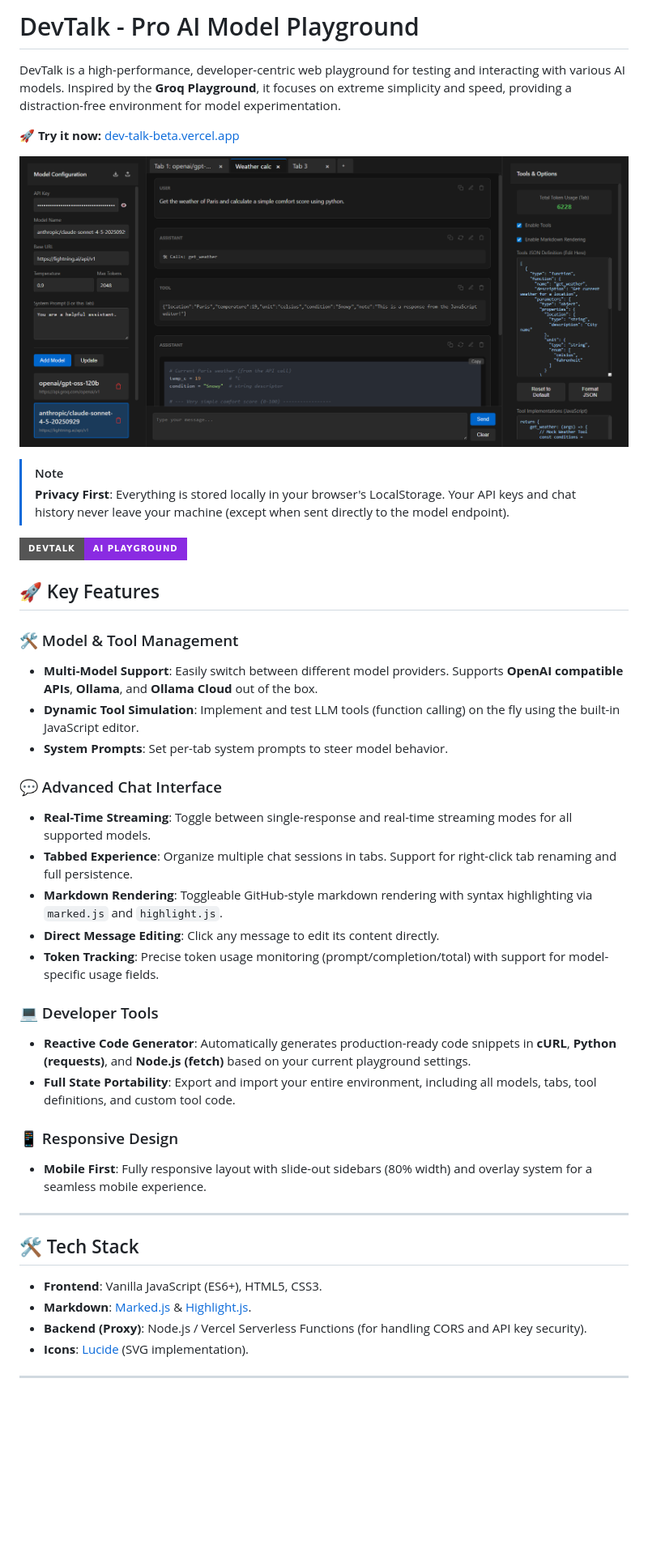
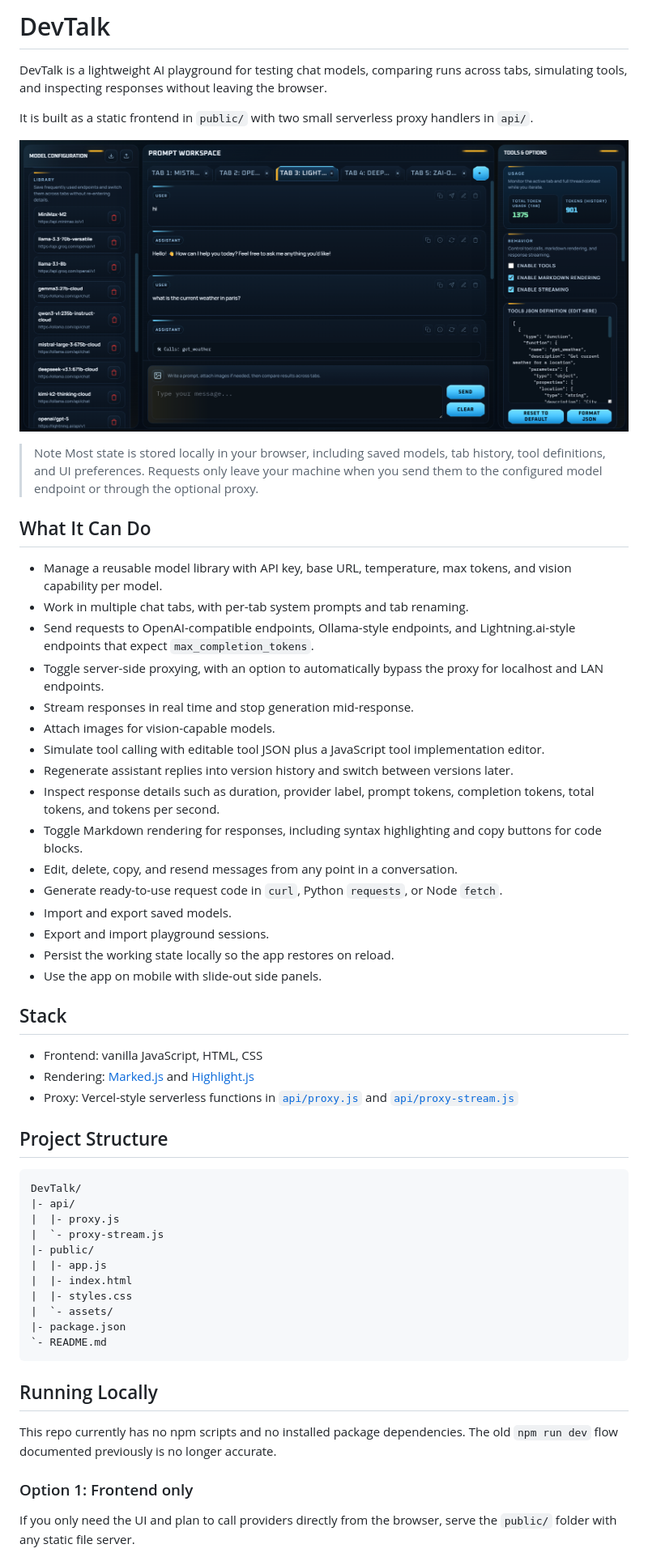
Before and after one commit to Myster-Pmf/DevTalk, a Markdown page: README.md, the part around the change printed below. Shown: that part at 81% size. Drawn GitHub-style; pictures changed too: public/assets/devtalk_interface.png; badges without logos; blank space fills up the shorter version.

Commit message:
updated readme with recent changes

````diff
--- a/README.md
+++ b/README.md
@@ -1,45 +1,60 @@
-# DevTalk - Pro AI Model Playground
+# DevTalk
 
-DevTalk is a high-performance, developer-centric web playground for testing and interacting with various AI models. Inspired by the **Groq Playground**, it focuses on extreme simplicity and speed, providing a distraction-free environment for model experimentation.
+DevTalk is a lightweight AI playground for testing chat models, comparing runs across tabs, simulating tools, and inspecting responses without leaving the browser.
 
-**🚀 Try it now:** [dev-talk-beta.vercel.app](https://dev-talk-beta.vercel.app/)
+It is built as a static frontend in `public/` with two small serverless proxy handlers in `api/`.
 
 ![DevTalk Interface](public/assets/devtalk_interface.png)
 
-> [!NOTE]
-> **Privacy First**: Everything is stored locally in your browser's LocalStorage. Your API keys and chat history never leave your machine (except when sent directly to the model endpoint).
+> Note
+> Most state is stored locally in your browser, including saved models, tab history, tool definitions, and UI preferences. Requests only leave your machine when you send them to the configured model endpoint or through the optional proxy.
 
-![DevTalk Banner](https://img.shields.io/badge/DevTalk-AI_Playground-blueviolet?style=for-the-badge&logo=openai)
+## What It Can Do
 
-## 🚀 Key Features
+- Manage a reusable model library with API key, base URL, temperature, max tokens, and vision capability per model.
+- Work in multiple chat tabs, with per-tab system prompts and tab renaming.
+- Send requests to OpenAI-compatible endpoints, Ollama-style endpoints, and Lightning.ai-style endpoints that expect `max_completion_tokens`.
+- Toggle server-side proxying, with an option to automatically bypass the proxy for localhost and LAN endpoints.
+- Stream responses in real time and stop generation mid-response.
+- Attach images for vision-capable models.
+- Simulate tool calling with editable tool JSON plus a JavaScript tool implementation editor.
+- Regenerate assistant replies into version history and switch between versions later.
+- Inspect response details such as duration, provider label, prompt tokens, completion tokens, total tokens, and tokens per second.
+- Toggle Markdown rendering for responses, including syntax highlighting and copy buttons for code blocks.
+- Edit, delete, copy, and resend messages from any point in a conversation.
+- Generate ready-to-use request code in `curl`, Python `requests`, or Node `fetch`.
+- Import and export saved models.
+- Export and import playground sessions.
+- Persist the working state locally so the app restores on reload.
+- Use the app on mobile with slide-out side panels.
 
-### 🛠 Model & Tool Management
-- **Multi-Model Support**: Easily switch between different model providers. Supports **OpenAI compatible APIs**, **Ollama**, and **Ollama Cloud** out of the box.
-- **Dynamic Tool Simulation**: Implement and test LLM tools (function calling) on the fly using the built-in JavaScript editor.
-- **System Prompts**: Set per-tab system prompts to steer model behavior.
+## Stack
 
-### 💬 Advanced Chat Interface
-- **Real-Time Streaming**: Toggle between single-response and real-time streaming modes for all supported models.
-- **Tabbed Experience**: Organize multiple chat sessions in tabs. Support for right-click tab renaming and full persistence.
-- **Markdown Rendering**: Toggleable GitHub-style markdown rendering with syntax highlighting via `marked.js` and `highlight.js`.
-- **Direct Message Editing**: Click any message to edit its content directly.
-- **Token Tracking**: Precise token usage monitoring (prompt/completion/total) with support for model-specific usage fields.
+- Frontend: vanilla JavaScript, HTML, CSS
+- Rendering: [Marked.js](https://marked.js.org/) and [Highlight.js](https://highlightjs.org/)
+- Proxy: Vercel-style serverless functions in [`api/proxy.js`](api/proxy.js) and [`api/proxy-stream.js`](api/proxy-stream.js)
 
-### 💻 Developer Tools
-- **Reactive Code Generator**: Automatically generates production-ready code snippets in **cURL**, **Python (requests)**, and **Node.js (fetch)** based on your current playground settings.
-- **Full State Portability**: Export and import your entire environment, including all models, tabs, tool definitions, and custom tool code.
+## Project Structure
 
-### 📱 Responsive Design
-- **Mobile First**: Fully responsive layout with slide-out sidebars (80% width) and overlay system for a seamless mobile experience.
+```text
+DevTalk/
+|- api/
+|  |- proxy.js
+|  `- proxy-stream.js
+|- public/
+|  |- app.js
+|  |- index.html
+|  |- styles.css
+|  `- assets/
+|- package.json
+`- README.md
+```
 
----
+## Running Locally
 
-## 🛠 Tech Stack
+This repo currently has no npm scripts and no installed package dependencies. The old `npm run dev` flow documented previously is no longer accurate.
 
-- **Frontend**: Vanilla JavaScript (ES6+), HTML5, CSS3.
-- **Markdown**: [Marked.js](https://marked.js.org/) & [Highlight.js](https://highlightjs.org/).
-- **Backend (Proxy)**: Node.js / Vercel Serverless Functions (for handling CORS and API key security).
-- **Icons**: [Lucide](https://lucide.dev/) (SVG implementation).
+### Option 1: Frontend only
 
----
+If you only need the UI and plan to call providers directly from the browser, serve the `public/` folder with any static file server.
 
````
Also changed, not shown: other parts of README.md (+68 -39 lines).
